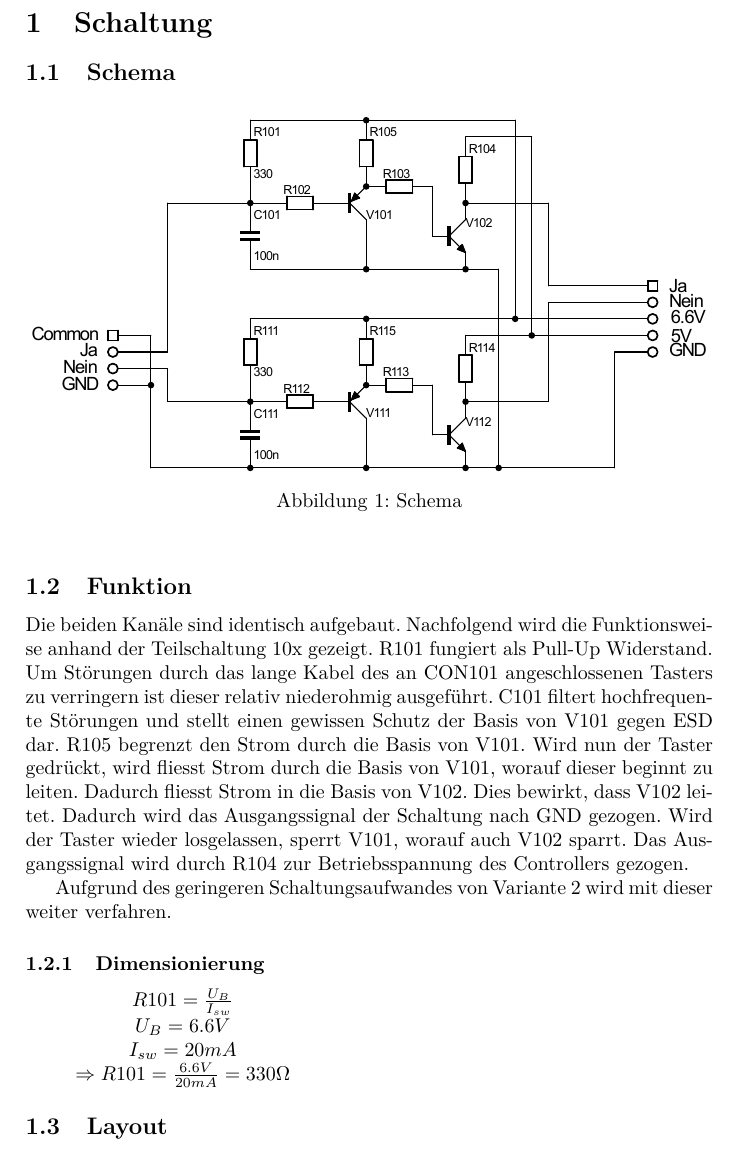
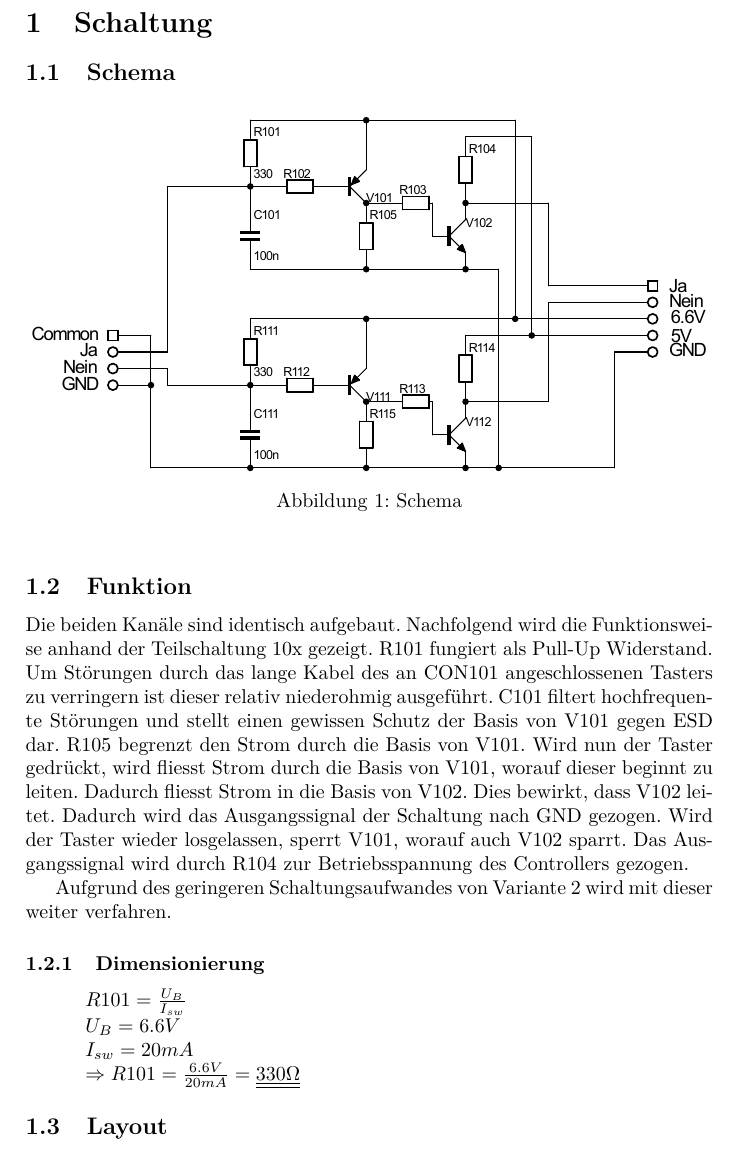
Before and after one commit to daniw/xlr_pegelwandler, a LaTeX document (doc/xlr_pegelwandler_main.tex, which reads doc/circuit.tex, doc/xlr_pegelwandler_layout.sty): part of page 3 of 4, cut so that both start at the same text. Compiled offline with pdfLaTeX.

Commit message:
Schema und Layout in Dok aktualisiert

```diff
--- a/doc/circuit.tex
+++ b/doc/circuit.tex
@@ -5,7 +5,7 @@
 \subsection{Schema}
 \begin{figure}[h!]
 	\centering
-	\includegraphics[scale=\schscale]{fig/xlr_pegelwandler_v_1_1_sch.pdf}
+	\includegraphics[scale=\schscale]{fig/xlr_pegelwandler_v_1_2_sch.pdf}
 	\caption{Schema}
 	\label{sch:pegw}
 \end{figure}
@@ -16,11 +16,11 @@ Die beiden Kanäle sind identisch aufgebaut. Nachfolgend wird die Funktionsweise
 Aufgrund des geringeren Schaltungsaufwandes von Variante 2 wird mit dieser weiter verfahren.
 
 \subsubsection{Dimensionierung}
-\[ \begin{matrix} R101 = \frac{U_B}{I_{sw}}\\
+\[ \begin{array}{l} R101 = \frac{U_B}{I_{sw}}\\
 U_B = 6.6 V\\
 I_{sw} = 20 mA\\
-\Rightarrow R101 = \frac{6.6V}{20mA} = 330 \Omega
-\end{matrix} \]
+\Rightarrow R101 = \frac{6.6V}{20mA} = \underline{\underline{330 \Omega}}
+\end{array} \]
 
 \subsection{Layout}
 \begin{figure}[h!]
--- a/doc/xlr_pegelwandler_layout.sty
+++ b/doc/xlr_pegelwandler_layout.sty
@@ -85,6 +85,7 @@
 
 \newcommand{\schscale}{0.5}
 \newcommand{\schscalesmall}{0.35}
+\newcommand{\layscale}{0.25}
 
 \DeclareMathOperator{\arccot}{arccot}
 
```
Also changed, not shown: doc/fig/xlr_pegelwandler_v_1_2_lay.pdf (added), doc/fig/xlr_pegelwandler_v_1_2_lay.svg (added), doc/fig/xlr_pegelwandler_v_1_2_lay_eagle.pdf (added), doc/fig/xlr_pegelwandler_v_1_2_lay_transp.pdf (added), doc/fig/xlr_pegelwandler_v_1_2_lay_transp.svg (added), doc/fig/xlr_pegelwandler_v_1_2_sch.pdf (added), doc/fig/xlr_pegelwandler_v_1_2_sch.svg (added), doc/fig/xlr_pegelwandler_v_1_2_sch_eagle.pdf (added), doc/circuit.tex (2 more changed lines).
